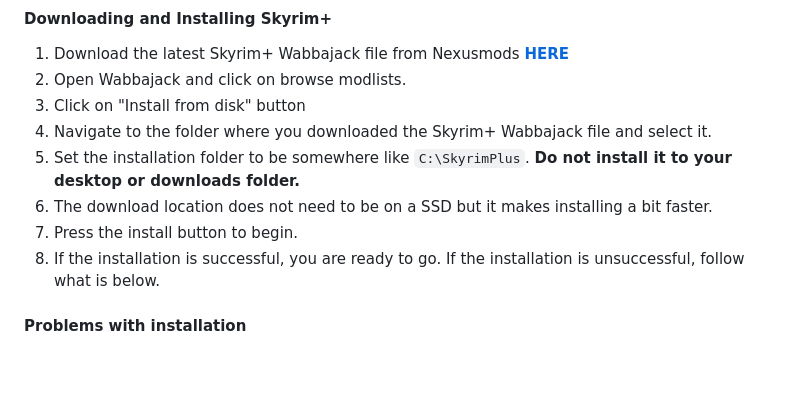
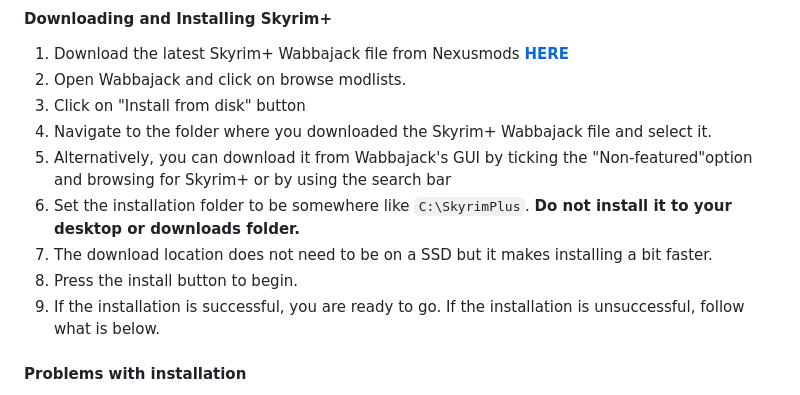
Before and after one commit to NotToddHoward/Skyrim-Readme, a Markdown page: README.md, the part around the change printed below. Rendered like a GitHub page; blank space fills up the shorter version.

```diff
--- a/README.md
+++ b/README.md
@@ -92,10 +92,11 @@ Once you have completed pre-installation, download the [latest version of Wabbaj
 2. Open Wabbajack and click on browse modlists.
 3. Click on "Install from disk" button
 4. Navigate to the folder where you downloaded the Skyrim+ Wabbajack file and select it.
-5. Set the installation folder to be somewhere like `C:\SkyrimPlus`. **Do not install it to your desktop or downloads folder.**
-6. The download location does not need to be on a SSD but it makes installing a bit faster.
-7. Press the install button to begin.
-8. If the installation is successful, you are ready to go. If the installation is unsuccessful, follow what is below.
+5. Alternatively, you can download it from Wabbajack's GUI by ticking the "Non-featured"option and browsing for Skyrim+ or by using the search bar
+6. Set the installation folder to be somewhere like `C:\SkyrimPlus`. **Do not install it to your desktop or downloads folder.**
+7. The download location does not need to be on a SSD but it makes installing a bit faster.
+8. Press the install button to begin.
+9. If the installation is successful, you are ready to go. If the installation is unsuccessful, follow what is below.
 
 #### Problems with installation
 
```
Also changed, not shown: other parts of README.md (+1 -1 lines).
